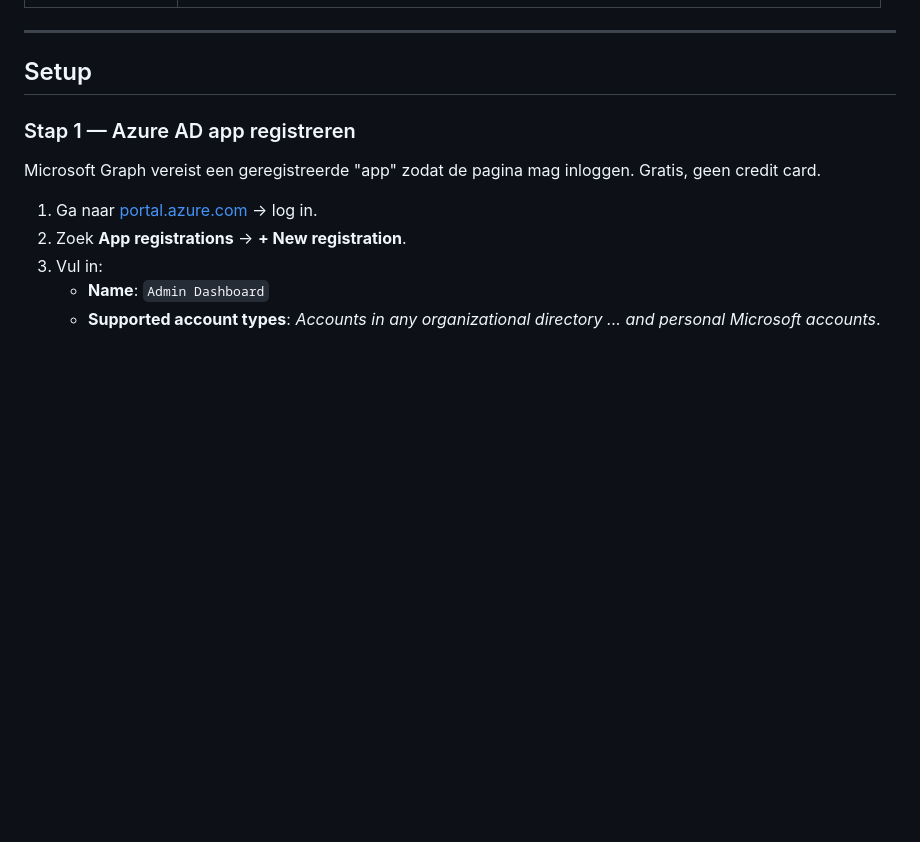
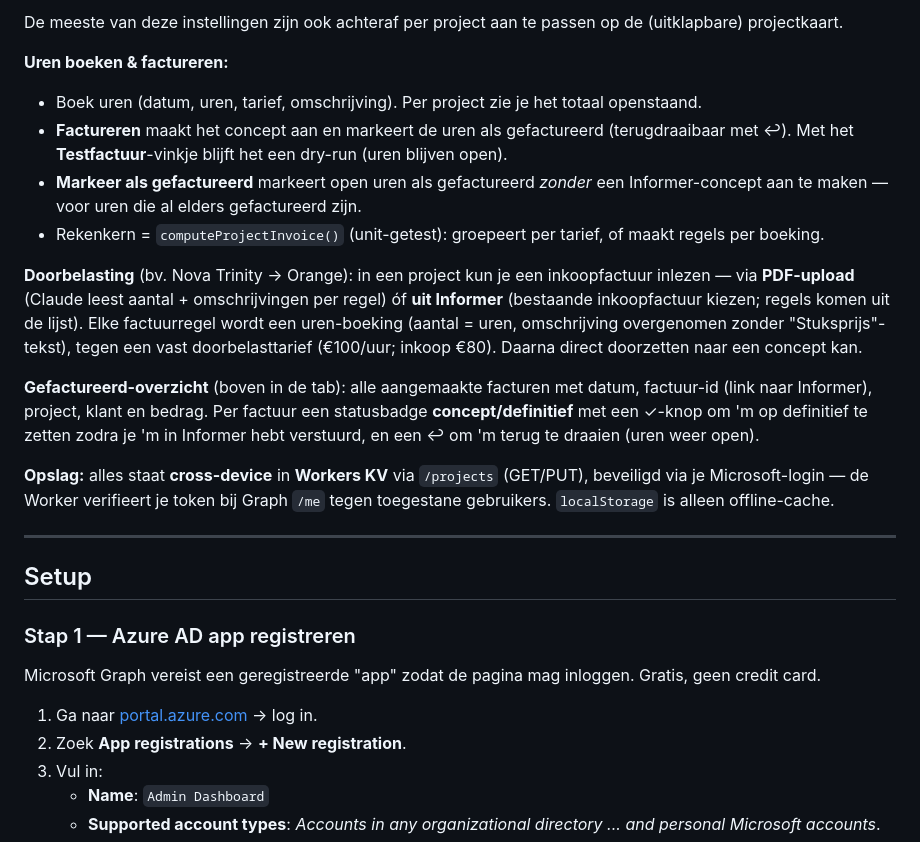
Before and after one commit to luytnavachim/admin-dashboard, a Markdown page: README.md, the part around one of its changes. Rendered like a GitHub page; blank space fills up the shorter version.

```diff
--- a/README.md
+++ b/README.md
@@ -49,3 +67,17 @@ De frontend (statische HTML/JS) draait dus op je eigen Hetzner-box; de Cloudflar
+De meeste van deze instellingen zijn ook achteraf per project aan te passen op de (uitklapbare) projectkaart.
+
+**Uren boeken & factureren:**
+
+- Boek uren (datum, uren, tarief, omschrijving). Per project zie je het totaal openstaand.
+- **Factureren** maakt het concept aan en markeert de uren als gefactureerd (terugdraaibaar met ↩). Met het **Testfactuur**-vinkje blijft het een dry-run (uren blijven open).
+- **Markeer als gefactureerd** markeert open uren als gefactureerd *zonder* een Informer-concept aan te maken — voor uren die al elders gefactureerd zijn.
+- Rekenkern = `computeProjectInvoice()` (unit-getest): groepeert per tarief, of maakt regels per boeking.
+
+**Doorbelasting** (bv. Nova Trinity → Orange): in een project kun je een inkoopfactuur inlezen — via **PDF-upload** (Claude leest aantal + omschrijvingen per regel) óf **uit Informer** (bestaande inkoopfactuur kiezen; regels komen uit de lijst). Elke factuurregel wordt een uren-boeking (aantal = uren, omschrijving overgenomen zonder "Stuksprijs"-tekst), tegen een vast doorbelasttarief (€100/uur; inkoop €80). Daarna direct doorzetten naar een concept kan.
+
+**Gefactureerd-overzicht** (boven in de tab): alle aangemaakte facturen met datum, factuur-id (link naar Informer), project, klant en bedrag. Per factuur een statusbadge **concept/definitief** met een ✓-knop om 'm op definitief te zetten zodra je 'm in Informer hebt verstuurd, en een ↩ om 'm terug te draaien (uren weer open).
+
+**Opslag:** alles staat **cross-device** in **Workers KV** via `/projects` (GET/PUT), beveiligd via je Microsoft-login — de Worker verifieert je token bij Graph `/me` tegen toegestane gebruikers. `localStorage` is alleen offline-cache.
 
 ---
 
```
Also changed, not shown: other parts of README.md (+26 -7 lines).
